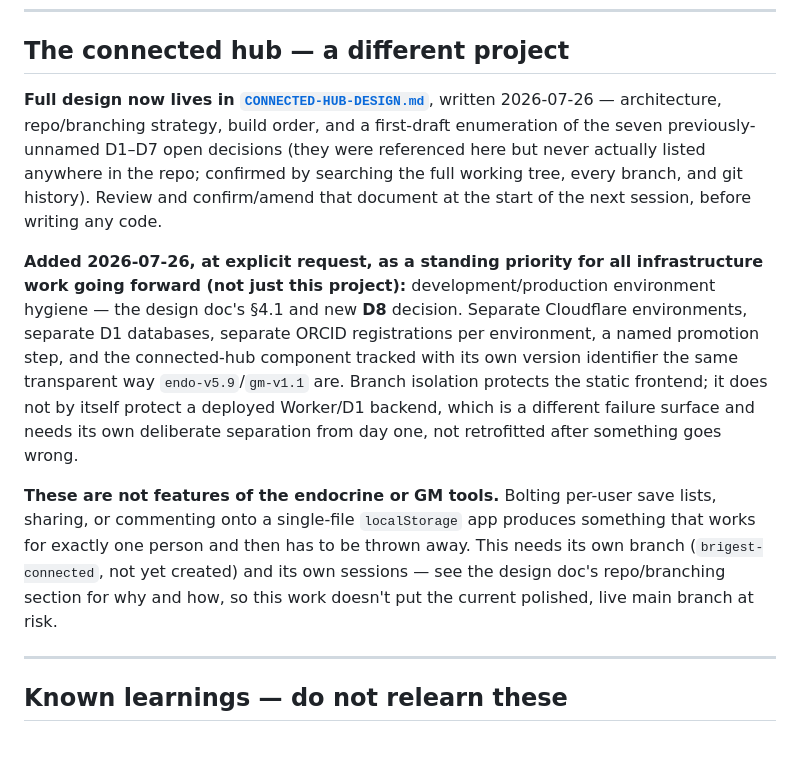
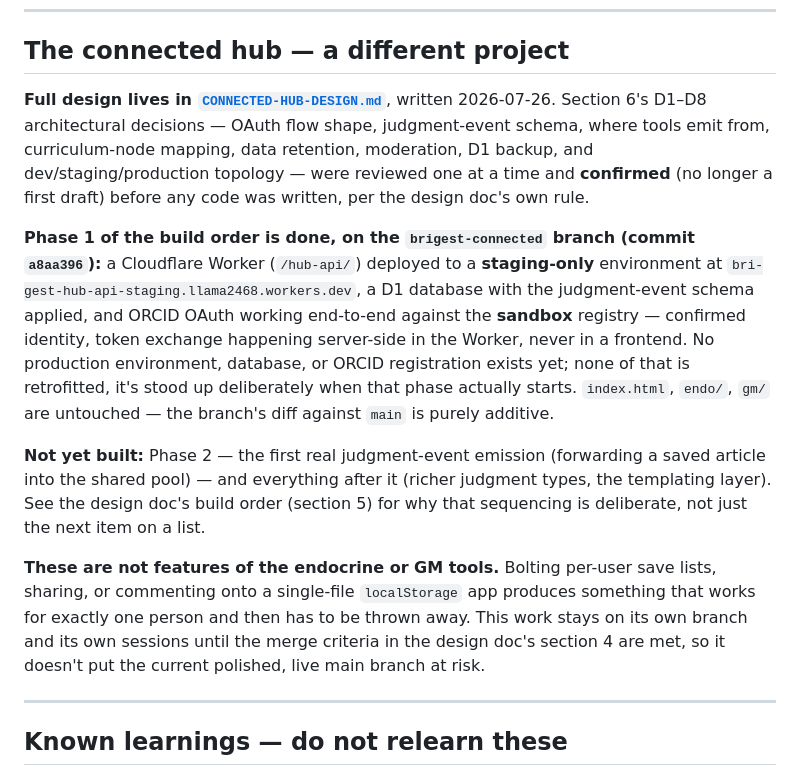
Before and after one commit to Llama2468/bri-gest, a Markdown page: BACKLOG.md, the part around the change. Drawn GitHub-style; blank space fills up the shorter version.

Commit message:
BACKLOG: update connected-hub pointer for confirmed D1-D8 and Phase 1
D1-D8 are no longer a first draft (design doc section 6 records the
confirmed decisions). Phase 1 of the build order is done on this
branch: staging Worker deployed, D1 schema applied, ORCID sandbox
OAuth working end-to-end. Points at Phase 2 (first judgment-event
emission) as the next open item.

Co-Authored-By: Claude Sonnet 5 <noreply@anthropic.com>
Claude-Session: https://claude.ai/code/session_01EEvgzUDPV4bDt3trQexsxw

```diff
--- a/BACKLOG.md
+++ b/BACKLOG.md
@@ -184,27 +184,31 @@ Raised 2026-07-26 in direct response to the drift just found and fixed above: th
 
 ## The connected hub — a different project
 
-**Full design now lives in [`CONNECTED-HUB-DESIGN.md`](CONNECTED-HUB-DESIGN.md)**, written
-2026-07-26 — architecture, repo/branching strategy, build order, and a first-draft
-enumeration of the seven previously-unnamed D1–D7 open decisions (they were referenced here
-but never actually listed anywhere in the repo; confirmed by searching the full working tree,
-every branch, and git history). Review and confirm/amend that document at the start of the
-next session, before writing any code.
+**Full design lives in [`CONNECTED-HUB-DESIGN.md`](CONNECTED-HUB-DESIGN.md)**, written
+2026-07-26. Section 6's D1–D8 architectural decisions — OAuth flow shape, judgment-event
+schema, where tools emit from, curriculum-node mapping, data retention, moderation, D1
+backup, and dev/staging/production topology — were reviewed one at a time and **confirmed**
+(no longer a first draft) before any code was written, per the design doc's own rule.
 
-**Added 2026-07-26, at explicit request, as a standing priority for all infrastructure work
-going forward (not just this project):** development/production environment hygiene — the
-design doc's §4.1 and new **D8** decision. Separate Cloudflare environments, separate D1
-databases, separate ORCID registrations per environment, a named promotion step, and the
-connected-hub component tracked with its own version identifier the same transparent way
-`endo-v5.9`/`gm-v1.1` are. Branch isolation protects the static frontend; it does not by
-itself protect a deployed Worker/D1 backend, which is a different failure surface and needs
-its own deliberate separation from day one, not retrofitted after something goes wrong.
+**Phase 1 of the build order is done, on the `brigest-connected` branch (commit `a8aa396`):**
+a Cloudflare Worker (`/hub-api/`) deployed to a **staging-only** environment at
+`bri-gest-hub-api-staging.llama2468.workers.dev`, a D1 database with the judgment-event
+schema applied, and ORCID OAuth working end-to-end against the **sandbox** registry —
+confirmed identity, token exchange happening server-side in the Worker, never in a frontend.
+No production environment, database, or ORCID registration exists yet; none of that is
+retrofitted, it's stood up deliberately when that phase actually starts. `index.html`,
+`endo/`, `gm/` are untouched — the branch's diff against `main` is purely additive.
+
+**Not yet built:** Phase 2 — the first real judgment-event emission (forwarding a saved
+article into the shared pool) — and everything after it (richer judgment types, the
+templating layer). See the design doc's build order (section 5) for why that sequencing is
+deliberate, not just the next item on a list.
 
 **These are not features of the endocrine or GM tools.** Bolting per-user save lists, sharing,
 or commenting onto a single-file `localStorage` app produces something that works for exactly
-one person and then has to be thrown away. This needs its own branch (`brigest-connected`,
-not yet created) and its own sessions — see the design doc's repo/branching section for why
-and how, so this work doesn't put the current polished, live main branch at risk.
+one person and then has to be thrown away. This work stays on its own branch and its own
+sessions until the merge criteria in the design doc's section 4 are met, so it doesn't put
+the current polished, live main branch at risk.
 
 ---
 
```
